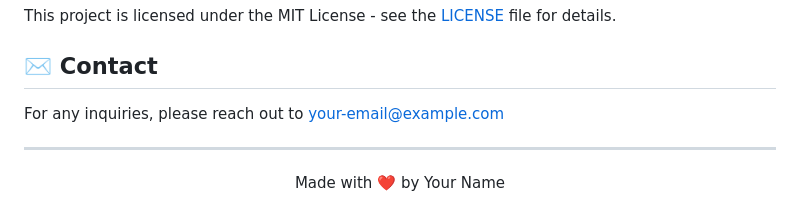
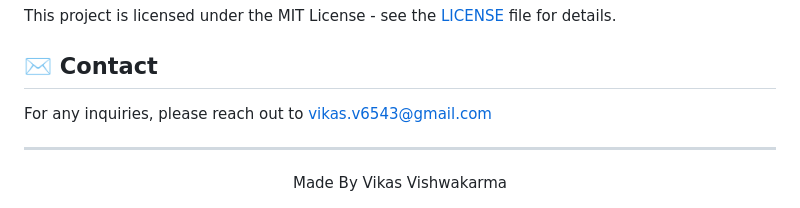
Before and after one commit to Vikas0262/Online-E-Learning-Platform, a Markdown page: README.md, the part around the change. Drawn GitHub-style.

```diff
--- a/README.md
+++ b/README.md
@@ -136,10 +136,10 @@ This project is licensed under the MIT License - see the [LICENSE](LICENSE) file
 
 ## ✉️ Contact
 
-For any inquiries, please reach out to [your-email@example.com](mailto:your-email@example.com)
+For any inquiries, please reach out to [vikas.v6543@gmail.com](mailto:vikas.v6543@gmail.com)
 
 ---
 
 <div align="center">
-  Made with ❤️ by Your Name
+  Made By Vikas Vishwakarma
 </div>
```
